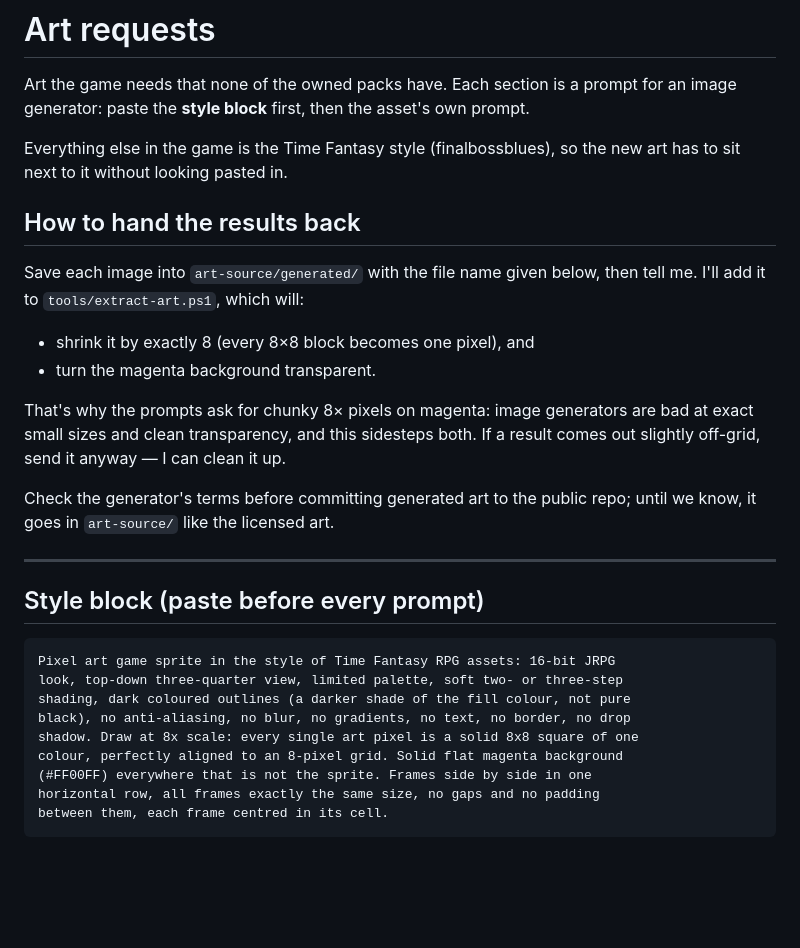
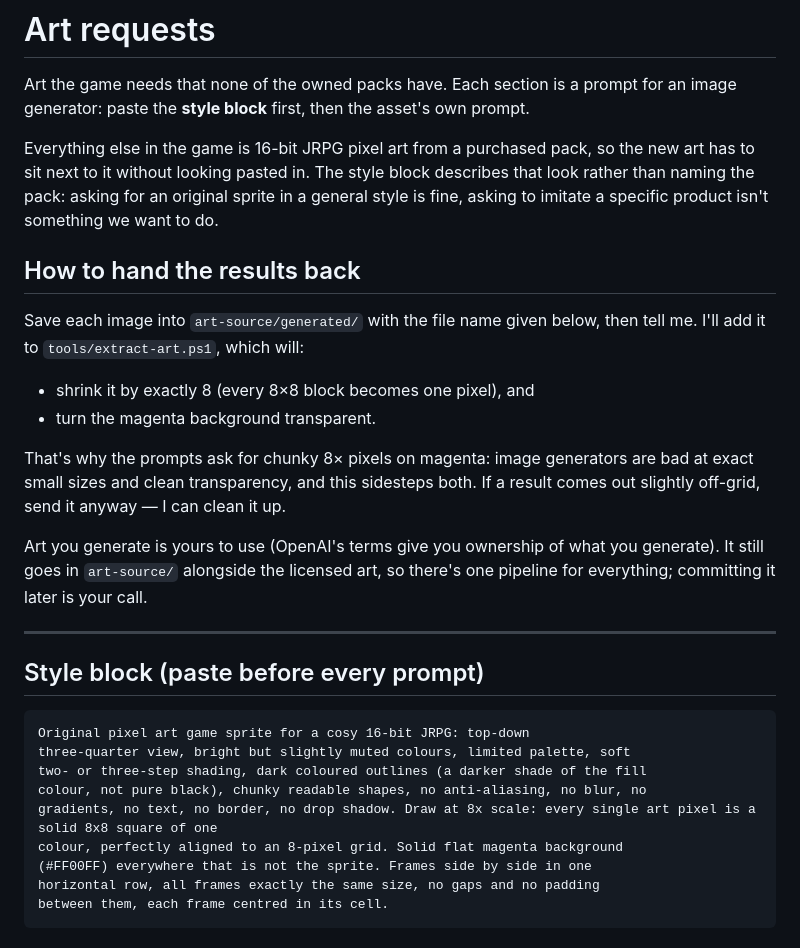
Before and after one commit to Benko-E/Idle-Survivor, a Markdown page: ART-REQUESTS.md, the part around the change. GitHub-like rendering; blank space fills up the shorter version.

Commit message:
ART-REQUESTS.md: describe the style instead of naming the pack
The style block named a commercial art pack; it now describes the look
(16-bit JRPG, soft shading, coloured outlines) and asks for original
sprites. Notes that generated art is the user's to use.

Co-Authored-By: Claude Opus 5.5 <noreply@anthropic.com>

````diff
--- a/ART-REQUESTS.md
+++ b/ART-REQUESTS.md
@@ -4,8 +4,11 @@ Art the game needs that none of the owned packs have. Each section is a prompt
 for an image generator: paste the **style block** first, then the asset's own
 prompt.
 
-Everything else in the game is the Time Fantasy style (finalbossblues), so the
-new art has to sit next to it without looking pasted in.
+Everything else in the game is 16-bit JRPG pixel art from a purchased pack, so
+the new art has to sit next to it without looking pasted in. The style block
+describes that look rather than naming the pack: asking for an original
+sprite in a general style is fine, asking to imitate a specific product isn't
+something we want to do.
 
 ## How to hand the results back
 
@@ -19,19 +22,20 @@ That's why the prompts ask for chunky 8× pixels on magenta: image generators
 are bad at exact small sizes and clean transparency, and this sidesteps both.
 If a result comes out slightly off-grid, send it anyway — I can clean it up.
 
-Check the generator's terms before committing generated art to the public
-repo; until we know, it goes in `art-source/` like the licensed art.
+Art you generate is yours to use (OpenAI's terms give you ownership of what
+you generate). It still goes in `art-source/` alongside the licensed art, so
+there's one pipeline for everything; committing it later is your call.
 
 ---
 
 ## Style block (paste before every prompt)
 
 ```
-Pixel art game sprite in the style of Time Fantasy RPG assets: 16-bit JRPG
-look, top-down three-quarter view, limited palette, soft two- or three-step
-shading, dark coloured outlines (a darker shade of the fill colour, not pure
-black), no anti-aliasing, no blur, no gradients, no text, no border, no drop
-shadow. Draw at 8x scale: every single art pixel is a solid 8x8 square of one
+Original pixel art game sprite for a cosy 16-bit JRPG: top-down
+three-quarter view, bright but slightly muted colours, limited palette, soft
+two- or three-step shading, dark coloured outlines (a darker shade of the fill
+colour, not pure black), chunky readable shapes, no anti-aliasing, no blur, no
+gradients, no text, no border, no drop shadow. Draw at 8x scale: every single art pixel is a solid 8x8 square of one
 colour, perfectly aligned to an 8-pixel grid. Solid flat magenta background
 (#FF00FF) everywhere that is not the sprite. Frames side by side in one
 horizontal row, all frames exactly the same size, no gaps and no padding
````
